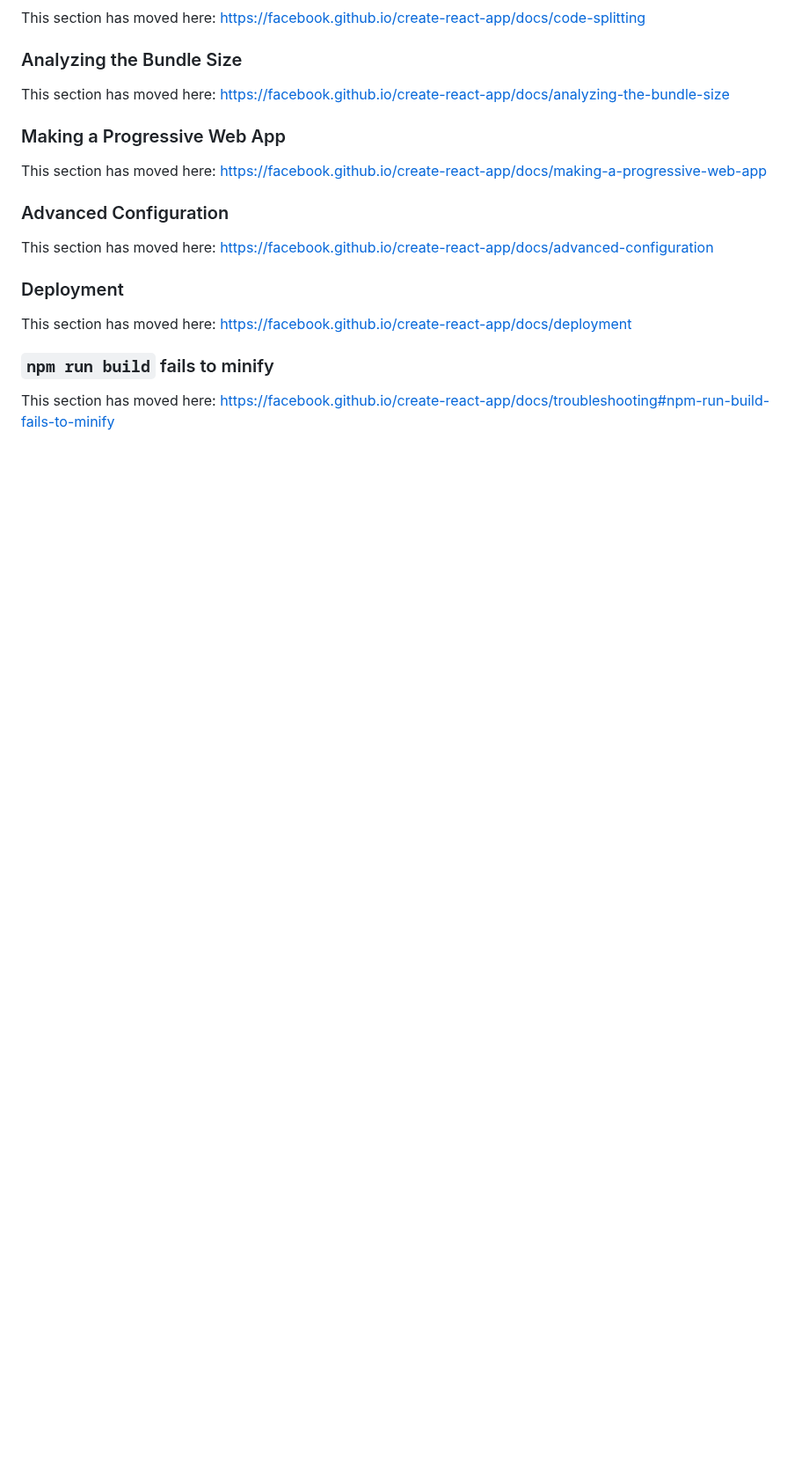
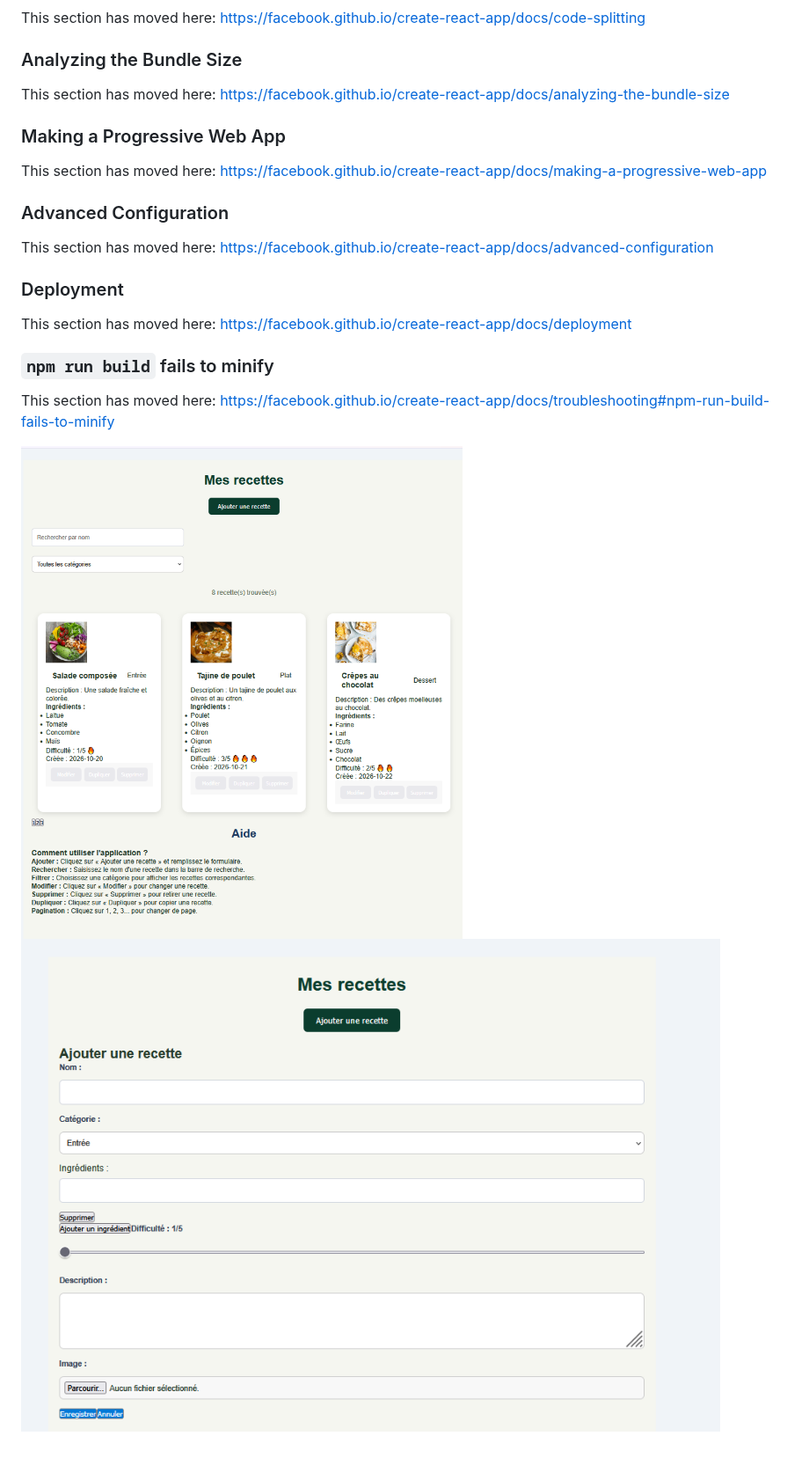
Before and after one commit to saadnali-design/dev-202-react, a Markdown page: README.md, the part around the change. Shown at 88% size. GitHub-like rendering; pictures changed too: image-1.png (added), image.png (added); blank space fills up the shorter version.

```diff
--- a/README.md
+++ b/README.md
@@ -68,3 +68,6 @@ This section has moved here: [https://facebook.github.io/create-react-app/docs/d
 ### `npm run build` fails to minify
 
 This section has moved here: [https://facebook.github.io/create-react-app/docs/troubleshooting#npm-run-build-fails-to-minify](https://facebook.github.io/create-react-app/docs/troubleshooting#npm-run-build-fails-to-minify)
+
+![alt text](image.png)
+![alt text](image-1.png)
```
Also changed, not shown: 2 other files.
